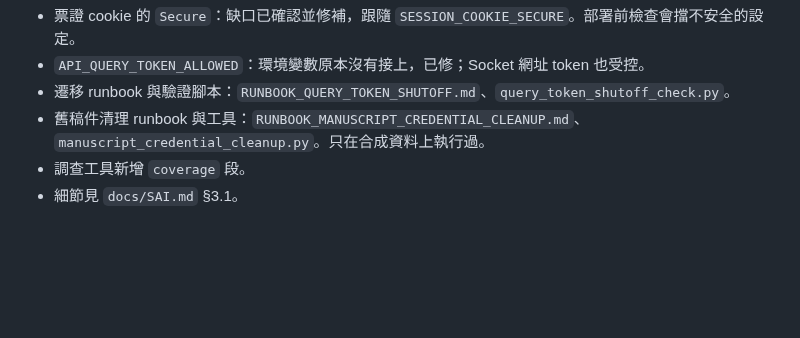
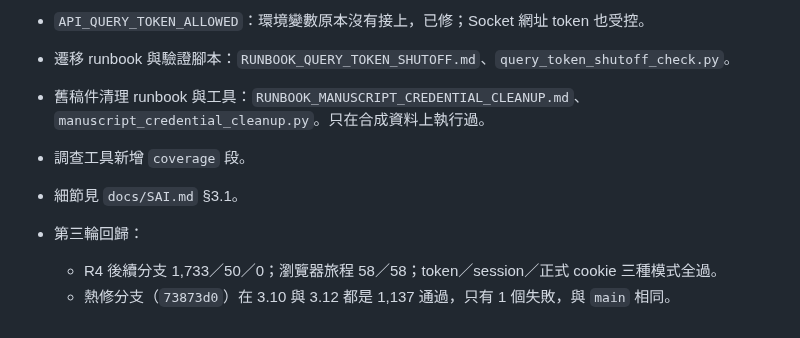
Before and after one commit to SpadesZ/roothinks-1.0.1, a Markdown page: docs/engineering/SECURITY_ROUND2_DELIVERY_2026-10-31.md, the part around the change. GitHub-like rendering; blank space fills up the shorter version.

```diff
--- a/docs/engineering/SECURITY_ROUND2_DELIVERY_2026-10-31.md
+++ b/docs/engineering/SECURITY_ROUND2_DELIVERY_2026-10-31.md
@@ -85,3 +85,7 @@
 - 舊稿件清理 runbook 與工具：`RUNBOOK_MANUSCRIPT_CREDENTIAL_CLEANUP.md`、`manuscript_credential_cleanup.py`。只在合成資料上執行過。
 - 調查工具新增 `coverage` 段。
 - 細節見 `docs/SAI.md` §3.1。
+
+- 第三輪回歸：
+  - R4 後續分支 1,733／50／0；瀏覽器旅程 58／58；token／session／正式 cookie 三種模式全過。
+  - 熱修分支（`73873d0`）在 3.10 與 3.12 都是 1,137 通過，只有 1 個失敗，與 `main` 相同。
```
Also changed, not shown: docs/SAI.md (+2 -2 lines).
